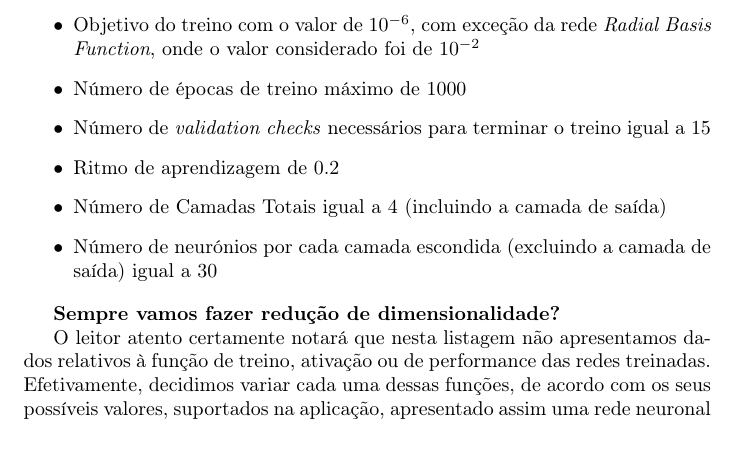
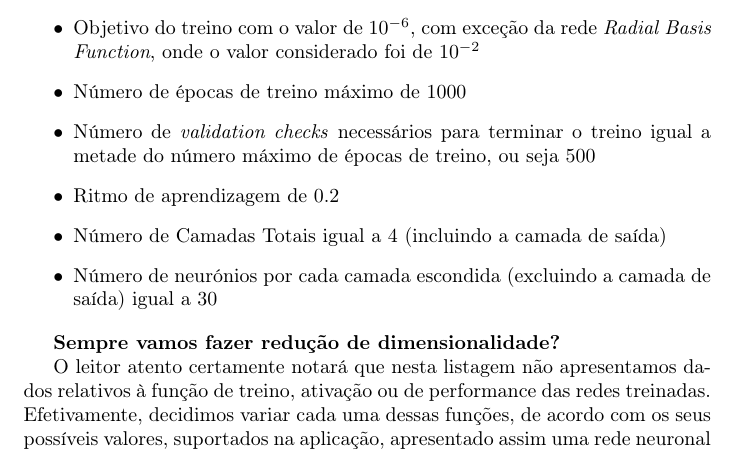
Before and after one commit to jpleitao/Aprendizagem-Computacional, a LaTeX document (TP3/Report/Report.tex): part of page 11 of 24, cut so that both start at the same text, the shorter picture padded with empty space. Compiled offline with pdfLaTeX.

Commit message:
Added more notes regarding future tests to perform; Small change in the report

```diff
--- a/TP3/Report/Report.tex
+++ b/TP3/Report/Report.tex
@@ -248,7 +248,7 @@ Assim, inicialmente procedemos ao treino de cada rede neuronal com as propriedad
 
 \item Número de épocas de treino máximo de $1000$
 
-\item Número de \emph{validation checks} necessários para terminar o treino igual a $15$
+\item Número de \emph{validation checks} necessários para terminar o treino igual a metade do número máximo de épocas de treino, ou seja $500$
 
 \item Ritmo de aprendizagem de $0.2$
 
```
Also changed, not shown: TP3/Result_Analysis.txt (+1 -0 lines), TP3/Report/Report.pdf, 2 other files.
